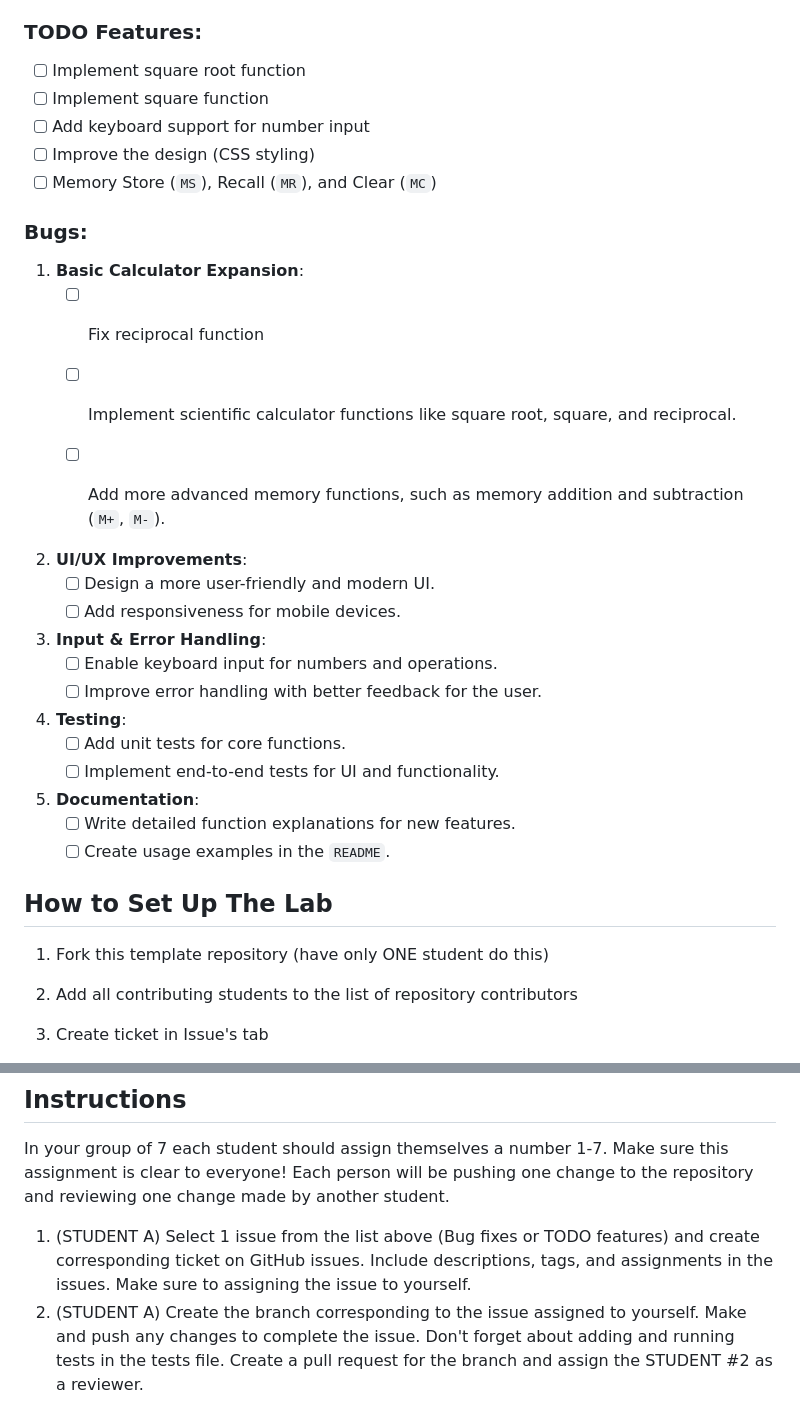
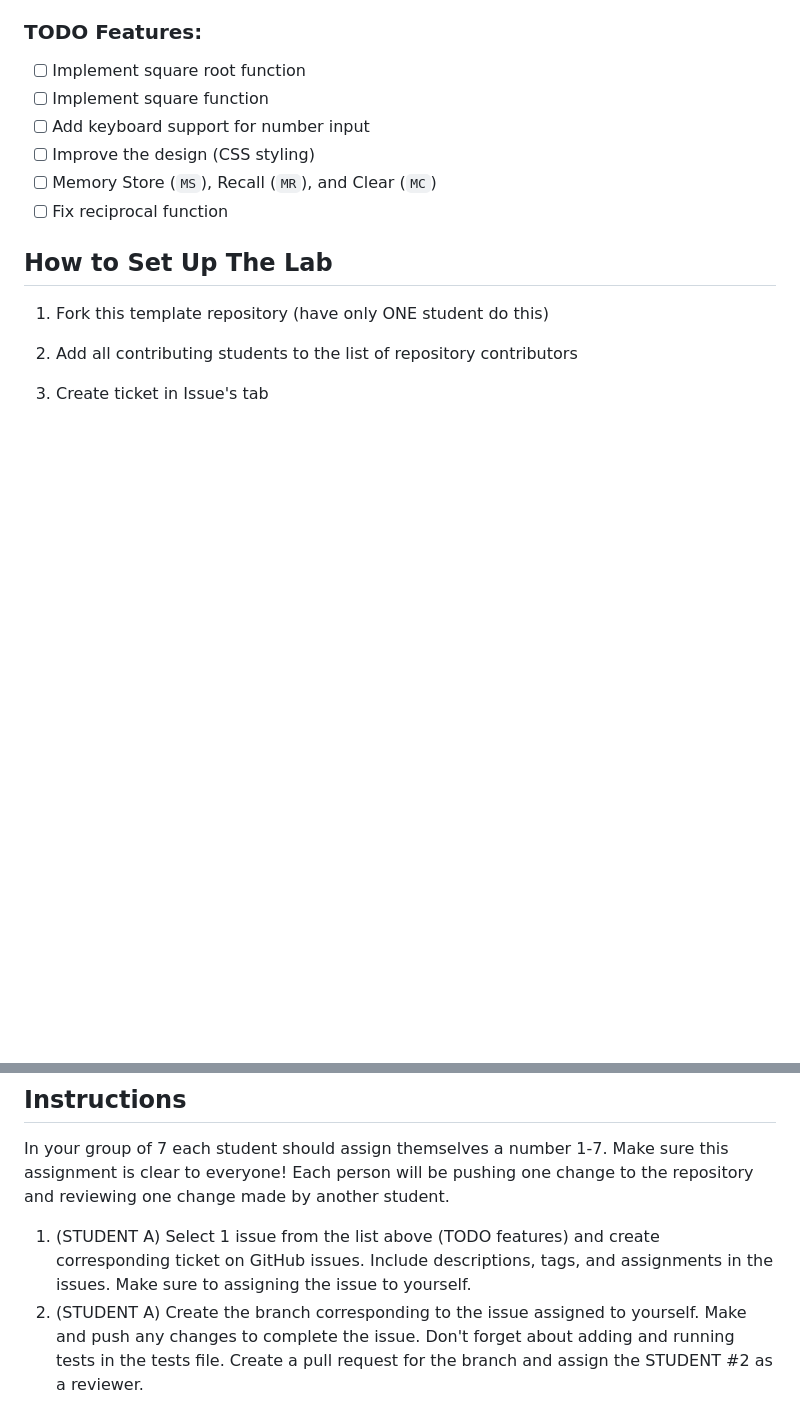
Before and after one commit to yuhtuna/326GitWorkflowLabStudent-Group22, a Markdown page: README.md, 2 parts joined by grey strips. Rendered like a GitHub page; blank space fills up the shorter version.

```diff
--- a/README.md
+++ b/README.md
@@ -42,31 +42,7 @@ ensuring the production branch is reliably functional.
 - [ ] Add keyboard support for number input
 - [ ] Improve the design (CSS styling)
 - [ ] Memory Store (`MS`), Recall (`MR`), and Clear (`MC`)
-
-### Bugs:
-1. **Basic Calculator Expansion**:
-   - [ ] Fix reciprocal function
-
-   - [ ] Implement scientific calculator functions like square root, square, and
-         reciprocal.
-   - [ ] Add more advanced memory functions, such as memory addition and
-         subtraction (`M+`, `M-`).
-
-3. **UI/UX Improvements**:
-   - [ ] Design a more user-friendly and modern UI.
-   - [ ] Add responsiveness for mobile devices.
-
-4. **Input & Error Handling**:
-   - [ ] Enable keyboard input for numbers and operations.
-   - [ ] Improve error handling with better feedback for the user.
-
-5. **Testing**:
-   - [ ] Add unit tests for core functions.
-   - [ ] Implement end-to-end tests for UI and functionality.
-
-6. **Documentation**:
-   - [ ] Write detailed function explanations for new features.
-   - [ ] Create usage examples in the `README`.
+- [ ] Fix reciprocal function
 
 ## How to Set Up The Lab
 
@@ -92,7 +68,7 @@ ensuring the production branch is reliably functional.
 
 In your group of 7 each student should assign themselves a number 1-7. Make sure this assignment is clear to everyone! Each person will be pushing one change to the repository and reviewing one change made by another student.
 
-1. (STUDENT A) Select 1 issue from the list above (Bug fixes or TODO features) and create corresponding ticket on GitHub issues. Include descriptions, tags, and assignments in the issues. Make sure to assigning the issue to yourself.
+1. (STUDENT A) Select 1 issue from the list above (TODO features) and create corresponding ticket on GitHub issues. Include descriptions, tags, and assignments in the issues. Make sure to assigning the issue to yourself.
 2. (STUDENT A) Create the branch corresponding to the issue assigned to yourself. Make and push any changes to complete the issue. Don't forget about adding and running tests in the tests file. Create a pull request for the branch and assign the STUDENT #2 as a reviewer.
 3. (STUDENT B) Review the PR from STUDENT #1 and create any necessary comments (write at least one comment).
 4. (STUDENT A) Respond to the STUDENT #1 comments and make any additional commits to fix the changes.
```
